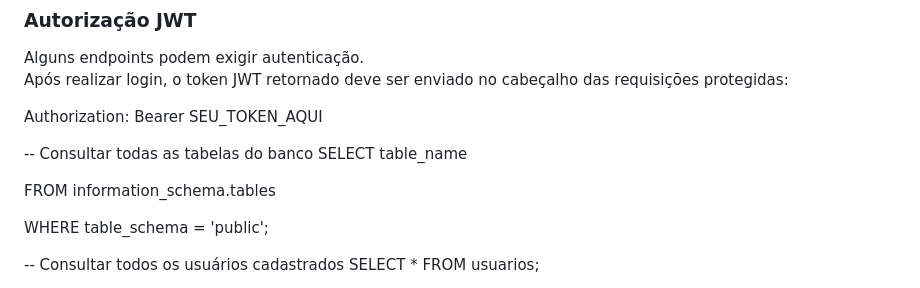
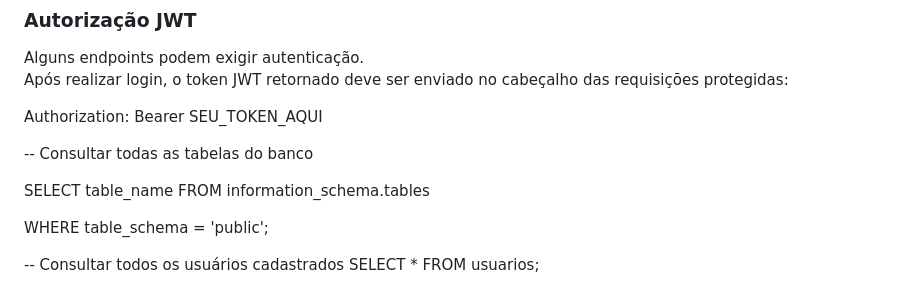
Before and after one commit to BrunoOvan/SystemPrevention, a Markdown page: README.md, the part around the change. GitHub-like rendering.

Commit message:
Correct SQL syntax for table schema query
Fix SQL query formatting in README.

```diff
--- a/README.md
+++ b/README.md
@@ -342,9 +342,9 @@ Authorization: Bearer SEU_TOKEN_AQUI
 
 
 -- Consultar todas as tabelas do banco
-SELECT table_name
 
-FROM information_schema.tables
+
+SELECT table_name FROM information_schema.tables
 
 WHERE table_schema = 'public';
 
```
